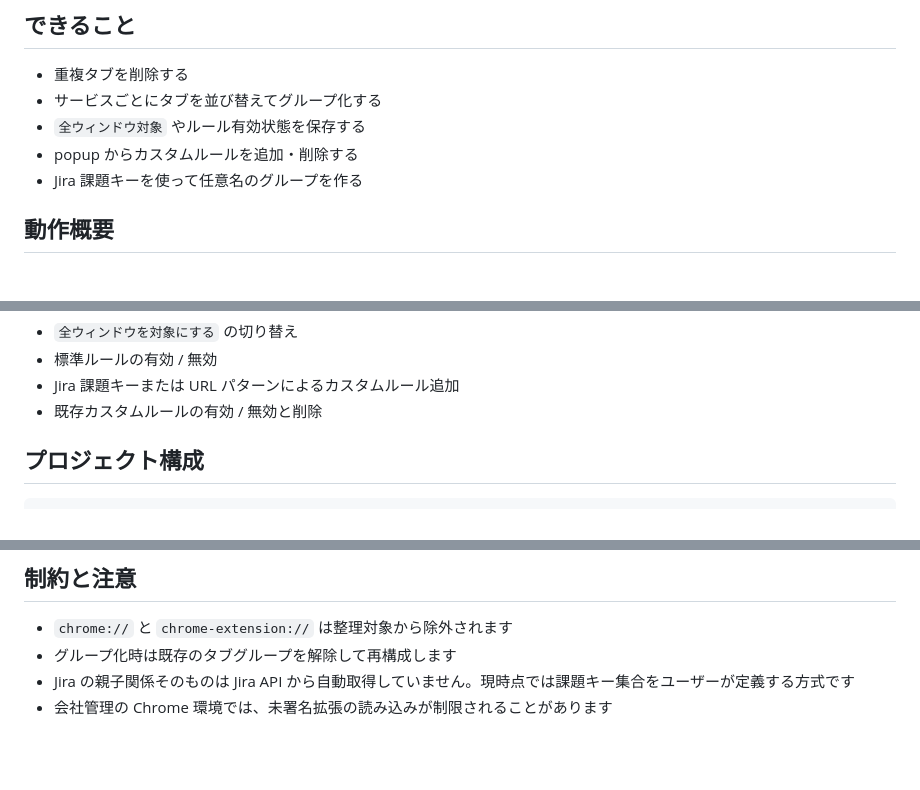
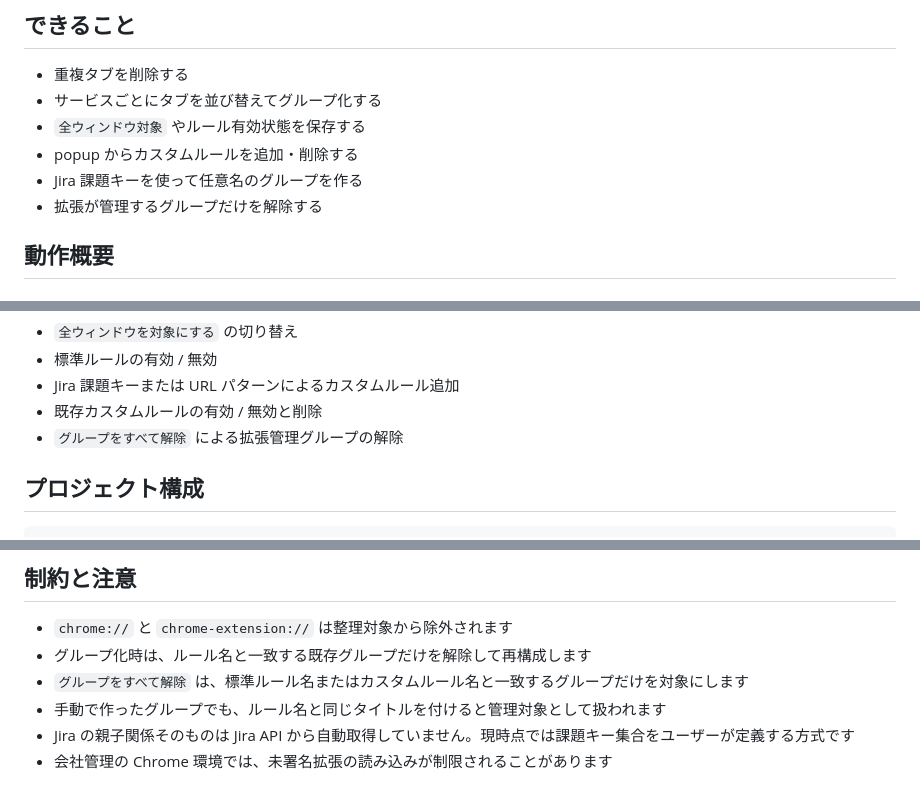
Before and after one commit to tonbiattack/chrome-tab-organizer, a Markdown page: README.md, 3 parts joined by grey strips. Rendered like a GitHub page; blank space fills up the shorter version.

```diff
--- a/README.md
+++ b/README.md
@@ -10,6 +10,7 @@
 - `全ウィンドウ対象` やルール有効状態を保存する
 - popup からカスタムルールを追加・削除する
 - Jira 課題キーを使って任意名のグループを作る
+- 拡張が管理するグループだけを解除する
 
 ## 動作概要
 
@@ -108,6 +109,7 @@ popup では次も操作できます。
 - 標準ルールの有効 / 無効
 - Jira 課題キーまたは URL パターンによるカスタムルール追加
 - 既存カスタムルールの有効 / 無効と削除
+- `グループをすべて解除` による拡張管理グループの解除
 
 ## プロジェクト構成
 
@@ -174,7 +176,9 @@ npm run test:coverage
 ## 制約と注意
 
 - `chrome://` と `chrome-extension://` は整理対象から除外されます
-- グループ化時は既存のタブグループを解除して再構成します
+- グループ化時は、ルール名と一致する既存グループだけを解除して再構成します
+- `グループをすべて解除` は、標準ルール名またはカスタムルール名と一致するグループだけを対象にします
+- 手動で作ったグループでも、ルール名と同じタイトルを付けると管理対象として扱われます
 - Jira の親子関係そのものは Jira API から自動取得していません。現時点では課題キー集合をユーザーが定義する方式です
 - 会社管理の Chrome 環境では、未署名拡張の読み込みが制限されることがあります
 
```
Also changed, not shown: docs/customization.md (+3 -1 lines), docs/development.md (+4 -2 lines).
